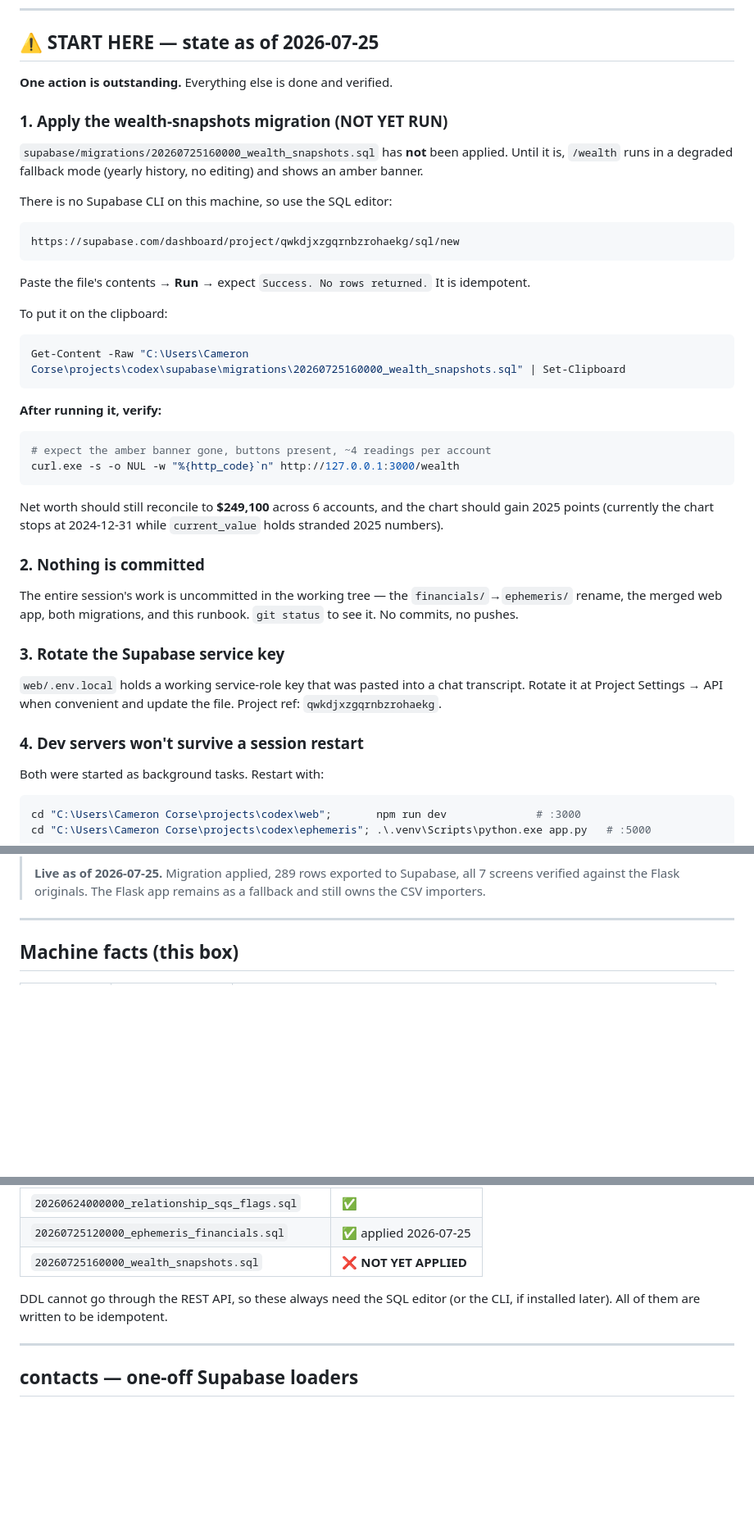
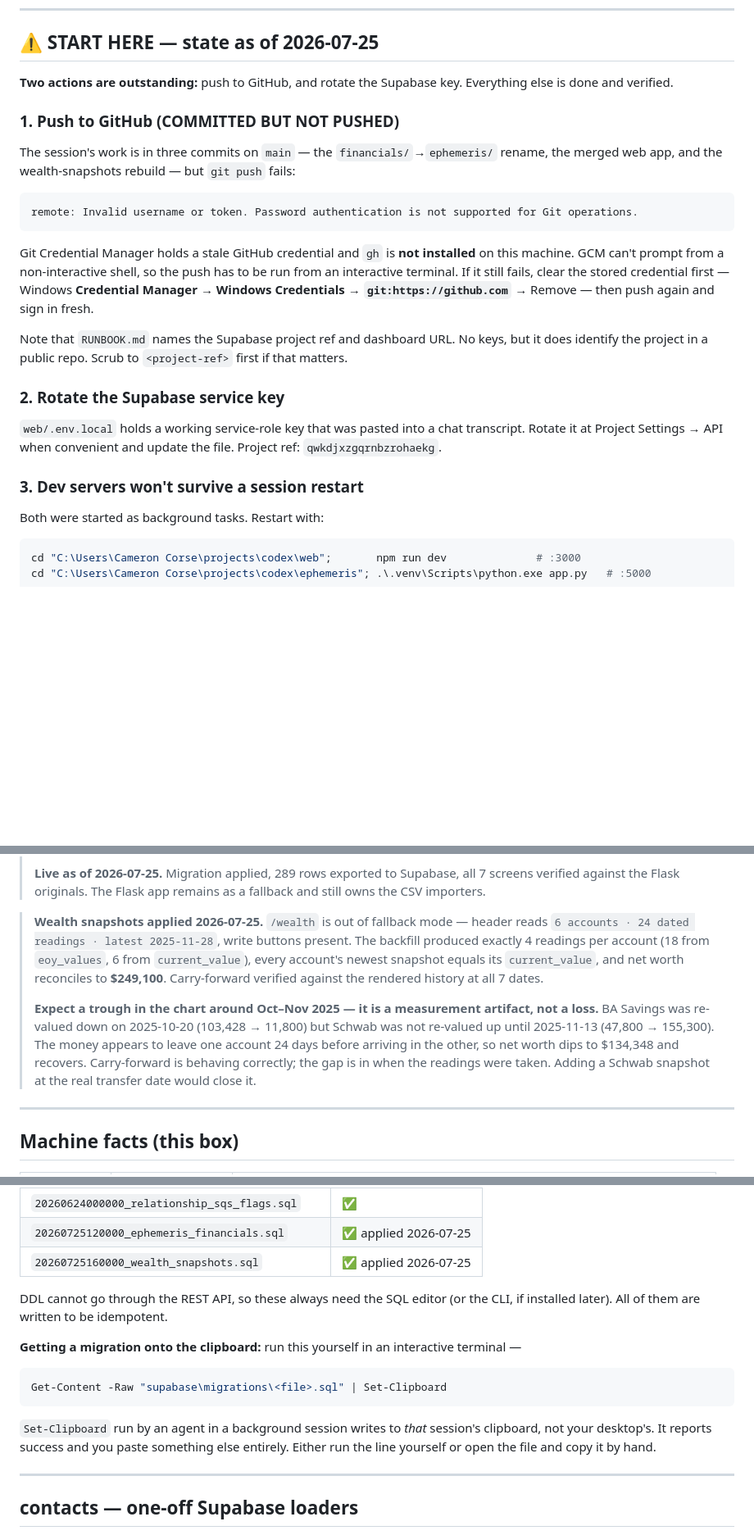
Before and after one commit to JohnDSmall/codex, a Markdown page: RUNBOOK.md, 3 parts joined by grey strips. Shown at 82% size. Drawn GitHub-style; blank space fills up the shorter version.

Commit message:
Runbook: wealth-snapshots applied, and clipboard/push caveats
Records the verified post-migration state: 24 snapshots, 4 per account, net
worth reconciling to $249,100, carry-forward checked at all 7 dates.

Flags the Oct-Nov 2025 trough in the chart as a measurement artifact rather
than a loss -- BA Savings was re-valued down 24 days before Schwab was
re-valued up, so the transfer appears as an $88k hole that never existed.

Replaces the Set-Clipboard step with a warning: an agent running it in a
background session sets that session's clipboard, not the desktop's, and
reports success while you paste something unrelated.

Outstanding actions are now the push (GCM holds a stale credential, gh is
not installed) and the key rotation.

Co-Authored-By: Claude Opus 5 (1M context) <noreply@anthropic.com>

````diff
--- a/RUNBOOK.md
+++ b/RUNBOOK.md
@@ -17,47 +17,32 @@ Verified working on this machine 2026-07-25.
 
 ## ⚠️ START HERE — state as of 2026-07-25
 
-**One action is outstanding.** Everything else is done and verified.
+**Two actions are outstanding:** push to GitHub, and rotate the Supabase key. Everything else is done
+and verified.
 
-### 1. Apply the wealth-snapshots migration (NOT YET RUN)
+### 1. Push to GitHub (COMMITTED BUT NOT PUSHED)
 
-`supabase/migrations/20260725160000_wealth_snapshots.sql` has **not** been applied. Until it is,
-`/wealth` runs in a degraded fallback mode (yearly history, no editing) and shows an amber banner.
-
-There is no Supabase CLI on this machine, so use the SQL editor:
+The session's work is in three commits on `main` — the `financials/`→`ephemeris/` rename, the merged
+web app, and the wealth-snapshots rebuild — but `git push` fails:
 
 ```
-https://supabase.com/dashboard/project/qwkdjxzgqrnbzrohaekg/sql/new
+remote: Invalid username or token. Password authentication is not supported for Git operations.
 ```
 
-Paste the file's contents → **Run** → expect `Success. No rows returned.` It is idempotent.
+Git Credential Manager holds a stale GitHub credential and `gh` is **not installed** on this machine.
+GCM can't prompt from a non-interactive shell, so the push has to be run from an interactive terminal.
+If it still fails, clear the stored credential first — Windows **Credential Manager → Windows
+Credentials → `git:https://github.com`** → Remove — then push again and sign in fresh.
 
-To put it on the clipboard:
+Note that `RUNBOOK.md` names the Supabase project ref and dashboard URL. No keys, but it does identify
+the project in a public repo. Scrub to `<project-ref>` first if that matters.
 
-```powershell
-Get-Content -Raw "C:\Users\Cameron Corse\projects\codex\supabase\migrations\20260725160000_wealth_snapshots.sql" | Set-Clipboard
-```
-
-**After running it, verify:**
-
-```powershell
-# expect the amber banner gone, buttons present, ~4 readings per account
-curl.exe -s -o NUL -w "%{http_code}`n" http://127.0.0.1:3000/wealth
-```
-Net worth should still reconcile to **$249,100** across 6 accounts, and the chart should gain 2025
-points (currently the chart stops at 2024-12-31 while `current_value` holds stranded 2025 numbers).
-
-### 2. Nothing is committed
-
-The entire session's work is uncommitted in the working tree — the `financials/`→`ephemeris/` rename,
-the merged web app, both migrations, and this runbook. `git status` to see it. No commits, no pushes.
-
-### 3. Rotate the Supabase service key
+### 2. Rotate the Supabase service key
 
 `web/.env.local` holds a working service-role key that was pasted into a chat transcript. Rotate it at
 Project Settings → API when convenient and update the file. Project ref: `qwkdjxzgqrnbzrohaekg`.
 
-### 4. Dev servers won't survive a session restart
+### 3. Dev servers won't survive a session restart
 
 Both were started as background tasks. Restart with:
 
@@ -72,6 +57,18 @@ If port 3000 is stuck held by an orphaned process, see Gotcha 7.
 > **Ephemeris was merged into the web app on 2026-07-25.** The sidebar entry "Financials" is now **Ephemeris** → `/ephemeris`, a full port of all 7 Flask screens including add/delete. `/financials` 307-redirects to `/ephemeris` so old links keep working.
 >
 > **Live as of 2026-07-25.** Migration applied, 289 rows exported to Supabase, all 7 screens verified against the Flask originals. The Flask app remains as a fallback and still owns the CSV importers.
+
+> **Wealth snapshots applied 2026-07-25.** `/wealth` is out of fallback mode — header reads
+> `6 accounts · 24 dated readings · latest 2025-11-28`, write buttons present. The backfill produced
+> exactly 4 readings per account (18 from `eoy_values`, 6 from `current_value`), every account's newest
+> snapshot equals its `current_value`, and net worth reconciles to **$249,100**. Carry-forward verified
+> against the rendered history at all 7 dates.
+>
+> **Expect a trough in the chart around Oct–Nov 2025 — it is a measurement artifact, not a loss.** BA
+> Savings was re-valued down on 2025-10-20 (103,428 → 11,800) but Schwab was not re-valued up until
+> 2025-11-13 (47,800 → 155,300). The money appears to leave one account 24 days before arriving in the
+> other, so net worth dips to $134,348 and recovers. Carry-forward is behaving correctly; the gap is in
+> when the readings were taken. Adding a Schwab snapshot at the real transfer date would close it.
 
 ---
 
@@ -451,10 +448,20 @@ Seven migrations in `supabase/migrations/`. There is no local Supabase stack and
 | `20260525150000_companies_projects_wealth.sql` | ✅ |
 | `20260624000000_relationship_sqs_flags.sql` | ✅ |
 | `20260725120000_ephemeris_financials.sql` | ✅ applied 2026-07-25 |
-| `20260725160000_wealth_snapshots.sql` | ❌ **NOT YET APPLIED** |
+| `20260725160000_wealth_snapshots.sql` | ✅ applied 2026-07-25 |
 
 DDL cannot go through the REST API, so these always need the SQL editor (or the CLI, if installed later).
 All of them are written to be idempotent.
+
+**Getting a migration onto the clipboard:** run this yourself in an interactive terminal —
+
+```powershell
+Get-Content -Raw "supabase\migrations\<file>.sql" | Set-Clipboard
+```
+
+`Set-Clipboard` run by an agent in a background session writes to *that* session's clipboard, not your
+desktop's. It reports success and you paste something else entirely. Either run the line yourself or
+open the file and copy it by hand.
 
 ---
 
````
